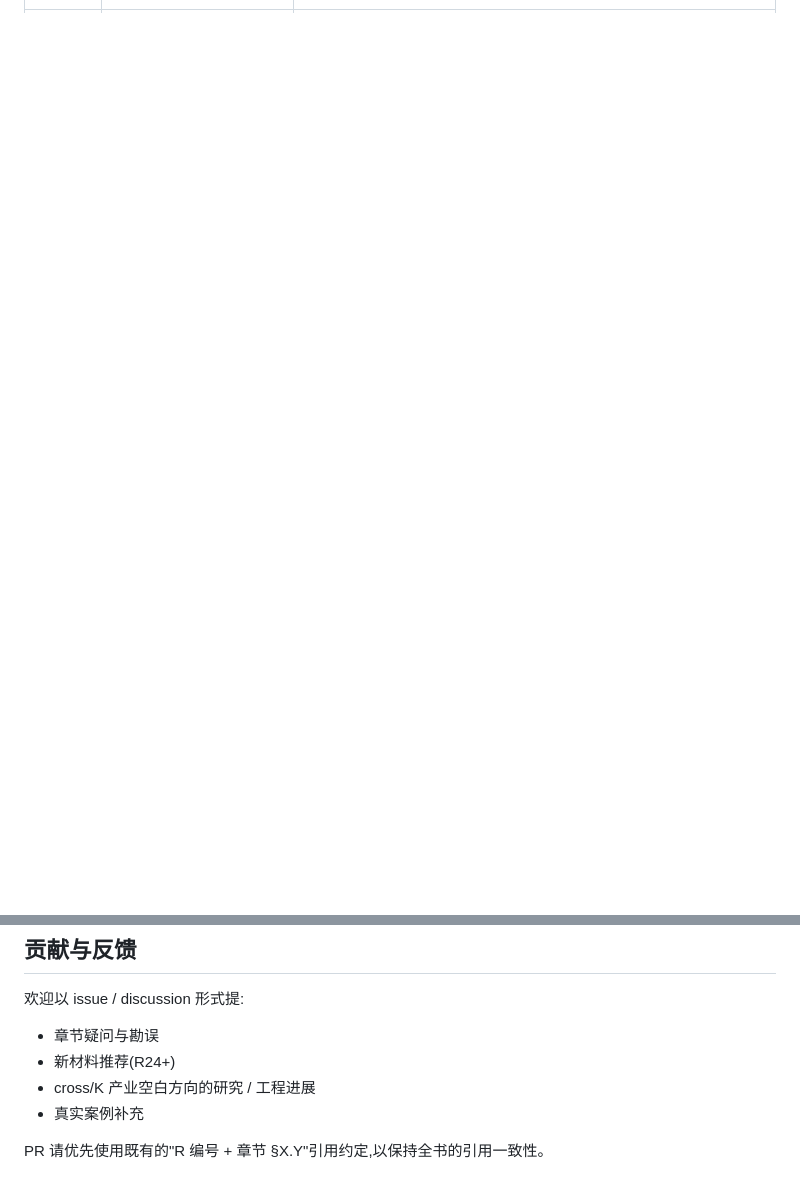
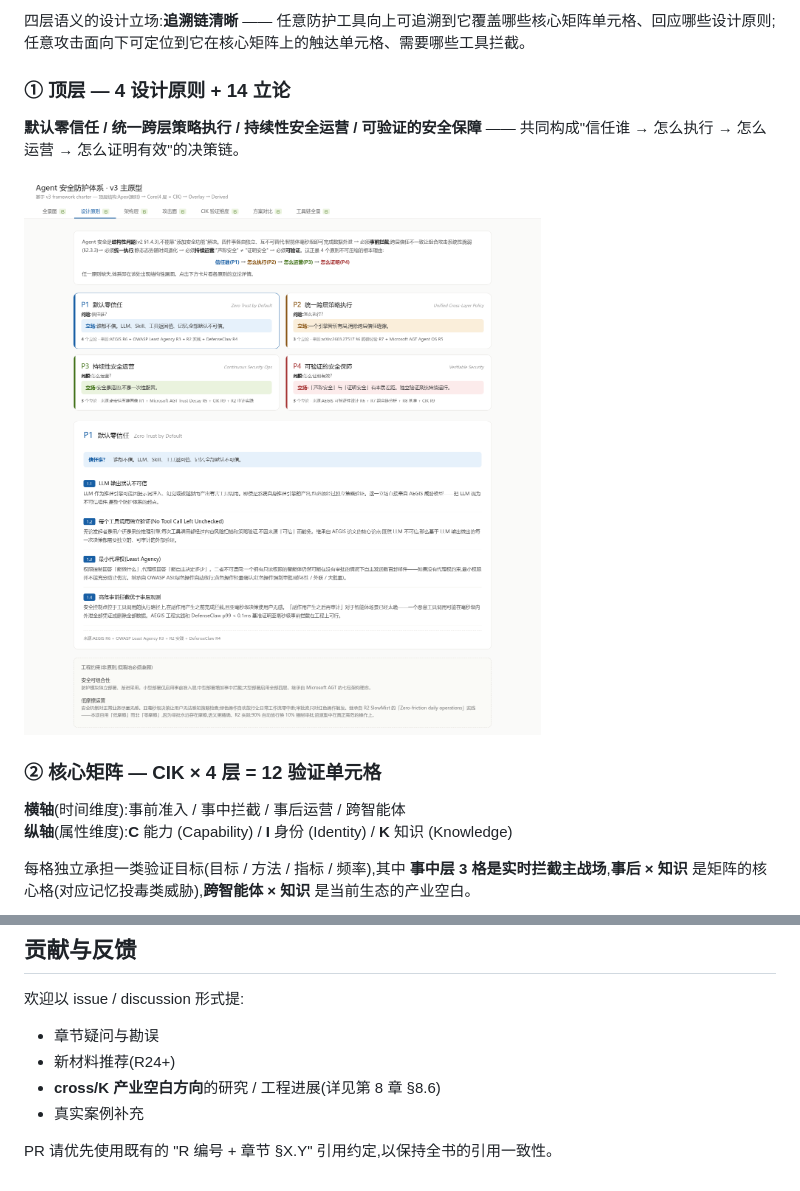
Before and after one commit to sh0wrun/agent-security-frame, a Markdown page: README.md, 2 parts joined by grey strips. Drawn GitHub-style; blank space fills up the shorter version.

```diff
--- a/README.md
+++ b/README.md
@@ -13,0 +31,15 @@
+四层语义的设计立场:**追溯链清晰** —— 任意防护工具向上可追溯到它覆盖哪些核心矩阵单元格、回应哪些设计原则;任意攻击面向下可定位到它在核心矩阵上的触达单元格、需要哪些工具拦截。
+
+### ① 顶层 — 4 设计原则 + 14 立论
+
+**默认零信任 / 统一跨层策略执行 / 持续性安全运营 / 可验证的安全保障** —— 共同构成"信任谁 → 怎么执行 → 怎么运营 → 怎么证明有效"的决策链。
+
+![4 设计原则 + 14 立论 卡片化全景](figures/v3/principles.png)
+
+### ② 核心矩阵 — CIK × 4 层 = 12 验证单元格
+
+**横轴**(时间维度):事前准入 / 事中拦截 / 事后运营 / 跨智能体
+**纵轴**(属性维度):**C** 能力 (Capability) / **I** 身份 (Identity) / **K** 知识 (Knowledge)
+
+每格独立承担一类验证目标(目标 / 方法 / 指标 / 频率),其中 **事中层 3 格是实时拦截主战场**,**事后 × 知识** 是矩阵的核心格(对应记忆投毒类威胁),**跨智能体 × 知识** 是当前生态的产业空白。
+
@@ -103,7 +163,7 @@ python3 tools/trim_screenshots.py      # 裁白边
 
 - 章节疑问与勘误
 - 新材料推荐(R24+)
-- cross/K 产业空白方向的研究 / 工程进展
+- **cross/K 产业空白方向**的研究 / 工程进展(详见第 8 章 §8.6)
 - 真实案例补充
 
-PR 请优先使用既有的"R 编号 + 章节 §X.Y"引用约定,以保持全书的引用一致性。
+PR 请优先使用既有的 "R 编号 + 章节 §X.Y" 引用约定,以保持全书的引用一致性。
```
Also changed, not shown: other parts of README.md (+78 -33 lines).
